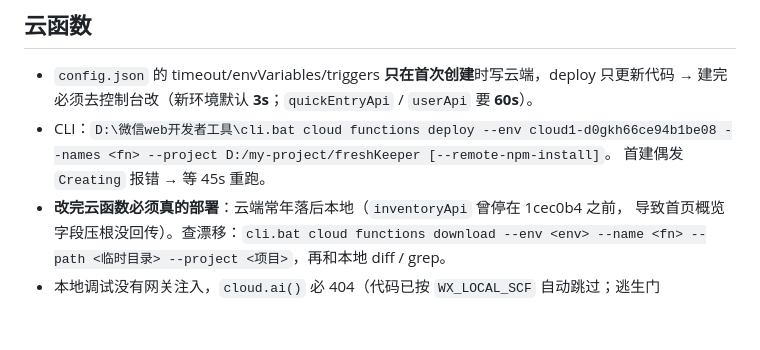
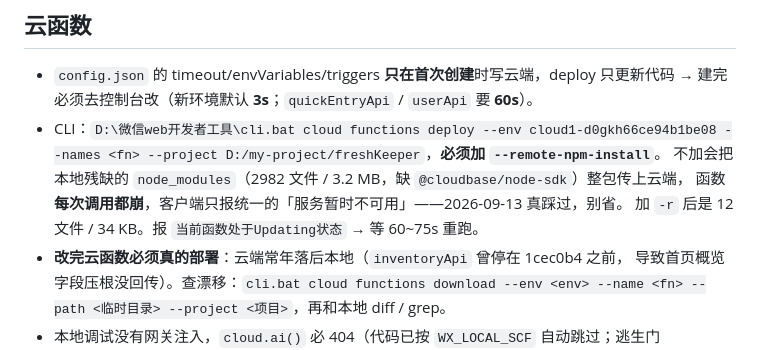
Before and after one commit to yangxl12/freshKeeper, a Markdown page: .workbuddy/memory/MEMORY.md, the part around the change. GitHub-like rendering; blank space fills up the shorter version.

```diff
--- a/.workbuddy/memory/MEMORY.md
+++ b/.workbuddy/memory/MEMORY.md
@@ -22,8 +22,11 @@
 ## 云函数
 - `config.json` 的 timeout/envVariables/triggers **只在首次创建**时写云端，deploy 只更新代码
   → 建完必须去控制台改（新环境默认 **3s**；`quickEntryApi` / `userApi` 要 **60s**）。
-- CLI：`D:\微信web开发者工具\cli.bat cloud functions deploy --env cloud1-d0gkh66ce94b1be08 --names <fn> --project D:/my-project/freshKeeper [--remote-npm-install]`。
-  首建偶发 `Creating` 报错 → 等 45s 重跑。
+- CLI：`D:\微信web开发者工具\cli.bat cloud functions deploy --env cloud1-d0gkh66ce94b1be08
+  --names <fn> --project D:/my-project/freshKeeper`，**必须加 `--remote-npm-install`**。
+  不加会把本地残缺的 `node_modules`（2982 文件 / 3.2 MB，缺 `@cloudbase/node-sdk`）整包传上云端，
+  函数**每次调用都崩**，客户端只报统一的「服务暂时不可用」——2026-09-13 真踩过，别省。
+  加 `-r` 后是 12 文件 / 34 KB。报 `当前函数处于Updating状态` → 等 60~75s 重跑。
 - **改完云函数必须真的部署**：云端常年落后本地（`inventoryApi` 曾停在 1cec0b4 之前，
   导致首页概览字段压根没回传）。查漂移：`cli.bat cloud functions download --env <env> --name <fn>
   --path <临时目录> --project <项目>`，再和本地 diff / grep。
```
Also changed, not shown: .workbuddy/memory/2026-09-13.md (+33 -0 lines), docs/cloud-deployment.md (+9 -0 lines).
